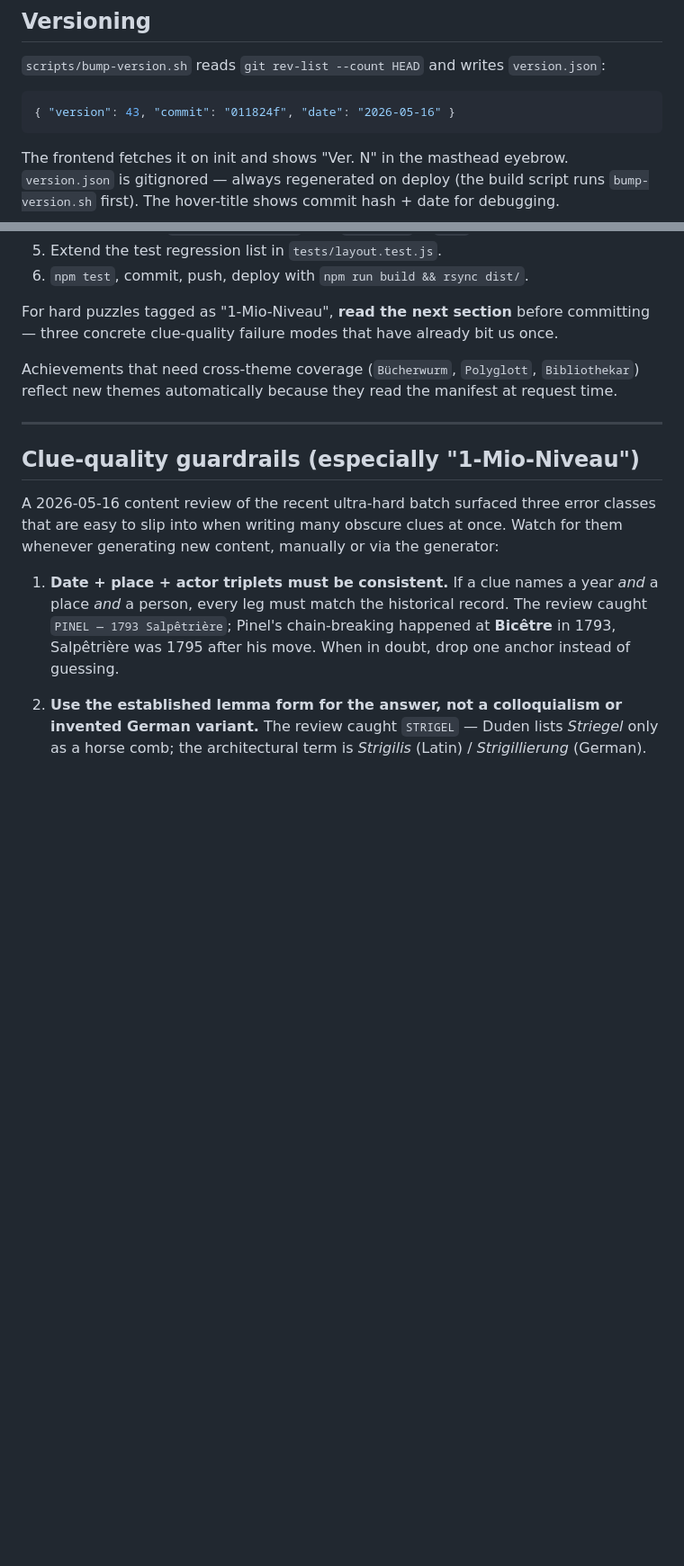
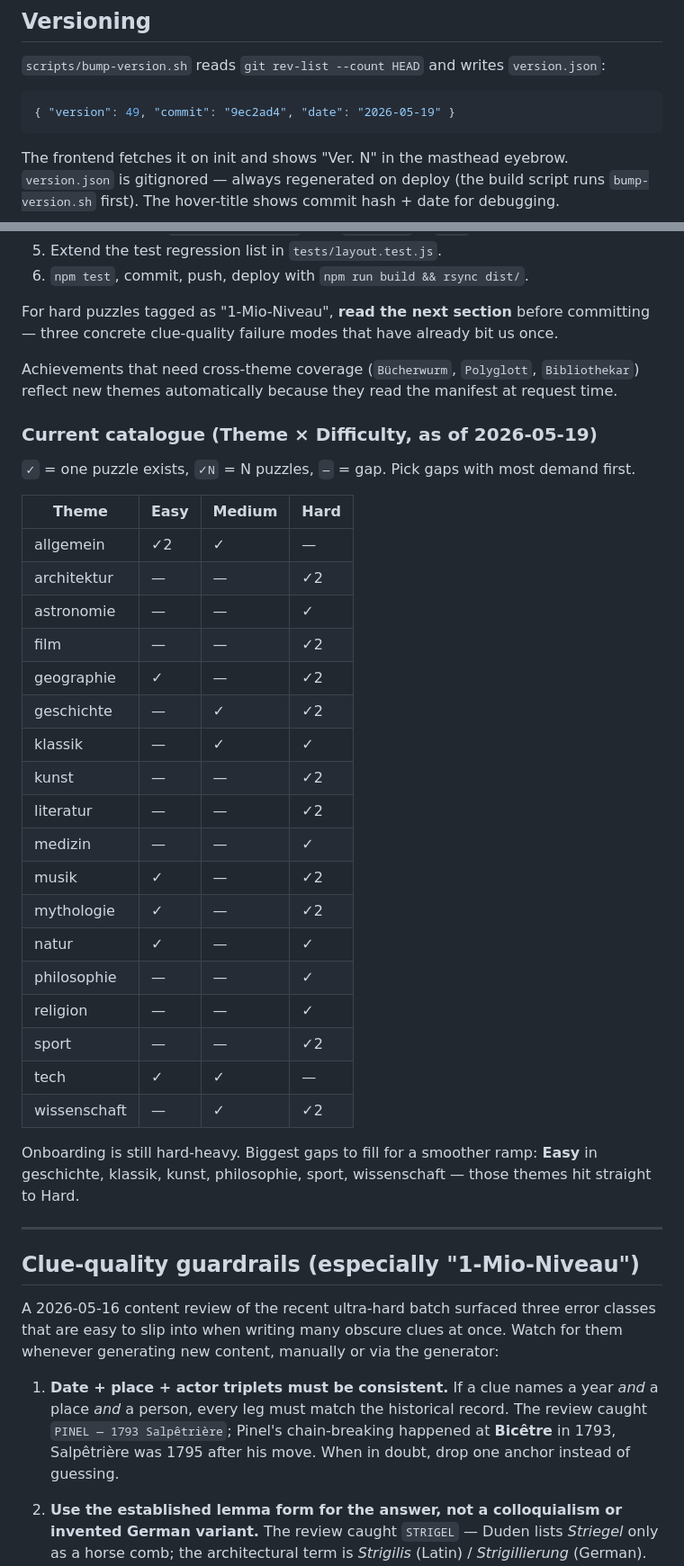
Before and after one commit to pepperonas/xword, a Markdown page: CLAUDE.md, 2 parts joined by grey strips. Shown at 90% size. Rendered like a GitHub page; blank space fills up the shorter version.

Commit message:
Doc: refresh CLAUDE.md after the easy/medium expansion sprint
Three substantive updates:

1. Versioning section: bump the example version.json from {43,
   011824f, 2026-05-16} → {49, 9ec2ad4, 2026-05-19} so the docs
   match a recent reality.

2. New "Current catalogue" matrix in the Adding-a-new-puzzle
   section: Theme × Difficulty grid showing where each theme
   currently has Easy / Medium / Hard puzzles. Concrete reference
   for future "where's the gap" decisions — points out that
   geschichte, klassik, kunst, philosophie, sport, wissenschaft
   still jump straight from absent to Hard.

3. New Conventions bullets:
   - Puzzle description style guidance (no repeated lead phrase,
     no title-echo, no difficulty-shaming) — distilled from the
     2026-05-17 "1-Mio-Niveau" rewrite sprint
   - JSON gotcha for German typographic quotes („…") where the
     closer is plain ASCII " and silently breaks the file —
     learned from the klassik-medium-01 build failure today

No code changes, no behavioural changes; just makes the docs
match the repo state and surfaces lessons that have been earned
the hard way.

````diff
--- a/CLAUDE.md
+++ b/CLAUDE.md
@@ -162,7 +162,7 @@ Three quirks of virtual keyboards forced the input pipeline to be more elaborate
 `scripts/bump-version.sh` reads `git rev-list --count HEAD` and writes `version.json`:
 
 ```json
-{ "version": 43, "commit": "011824f", "date": "2026-05-16" }
+{ "version": 49, "commit": "9ec2ad4", "date": "2026-05-19" }
 ```
 
 The frontend fetches it on init and shows "Ver. N" in the masthead eyebrow. `version.json` is gitignored — always regenerated on deploy (the build script runs `bump-version.sh` first). The hover-title shows commit hash + date for debugging.
@@ -484,6 +489,33 @@ For hard puzzles tagged as "1-Mio-Niveau", **read the next section** before comm
 
 Achievements that need cross-theme coverage (`Bücherwurm`, `Polyglott`, `Bibliothekar`) reflect new themes automatically because they read the manifest at request time.
 
+### Current catalogue (Theme × Difficulty, as of 2026-05-19)
+
+`✓` = one puzzle exists, `✓N` = N puzzles, `—` = gap. Pick gaps with most demand first.
+
+| Theme | Easy | Medium | Hard |
+|---|---|---|---|
+| allgemein | ✓2 | ✓ | — |
+| architektur | — | — | ✓2 |
+| astronomie | — | — | ✓ |
+| film | — | — | ✓2 |
+| geographie | ✓ | — | ✓2 |
+| geschichte | — | ✓ | ✓2 |
+| klassik | — | ✓ | ✓ |
+| kunst | — | — | ✓2 |
+| literatur | — | — | ✓2 |
+| medizin | — | — | ✓ |
+| musik | ✓ | — | ✓2 |
+| mythologie | ✓ | — | ✓2 |
+| natur | ✓ | — | ✓ |
+| philosophie | — | — | ✓ |
+| religion | — | — | ✓ |
+| sport | — | — | ✓2 |
+| tech | ✓ | ✓ | — |
+| wissenschaft | — | ✓ | ✓2 |
+
+Onboarding is still hard-heavy. Biggest gaps to fill for a smoother ramp: **Easy** in geschichte, klassik, kunst, philosophie, sport, wissenschaft — those themes hit straight to Hard.
+
 ---
 
 ## Clue-quality guardrails (especially "1-Mio-Niveau")
````
Also changed, not shown: other parts of CLAUDE.md (+5 -0 lines).
